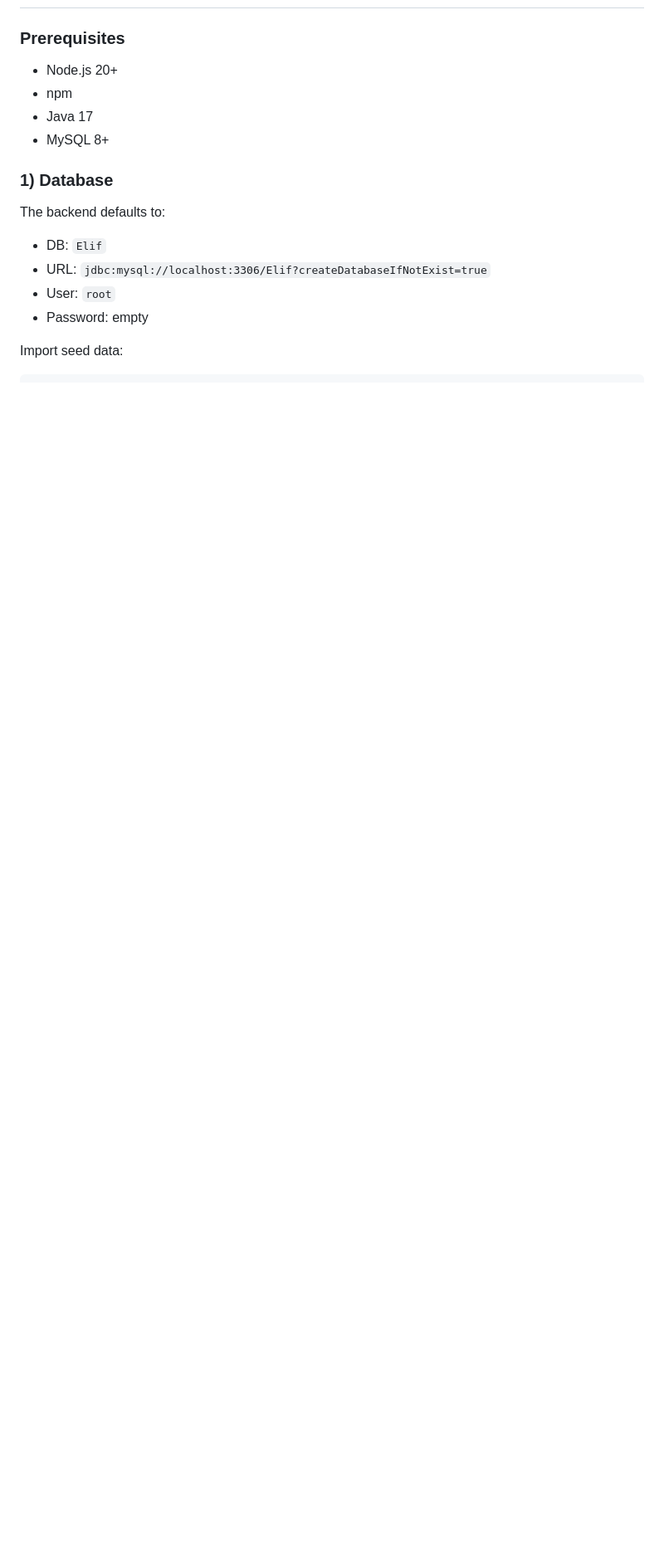
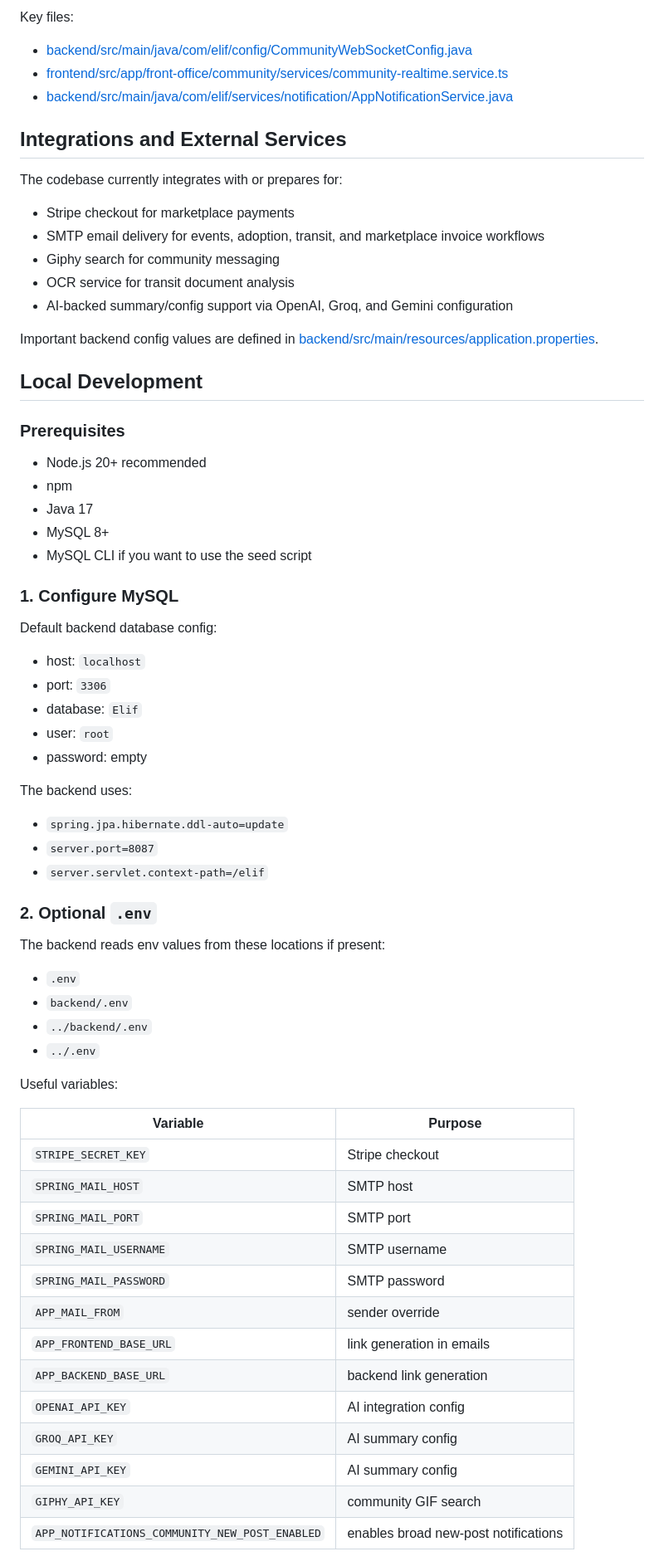
Before and after one commit to AtfastrSlushyMaker/Elif, a Markdown page: README.md, the part around one of its changes. Shown at 83% size. GitHub-like rendering; blank space fills up the shorter version.

```diff
--- a/README.md
+++ b/README.md
@@ -126,18 +180,71 @@ Elif/
+Key files:
+
+- [backend/src/main/java/com/elif/config/CommunityWebSocketConfig.java](backend/src/main/java/com/elif/config/CommunityWebSocketConfig.java)
+- [frontend/src/app/front-office/community/services/community-realtime.service.ts](frontend/src/app/front-office/community/services/community-realtime.service.ts)
+- [backend/src/main/java/com/elif/services/notification/AppNotificationService.java](backend/src/main/java/com/elif/services/notification/AppNotificationService.java)
+
+## Integrations and External Services
+
+The codebase currently integrates with or prepares for:
+
+- Stripe checkout for marketplace payments
+- SMTP email delivery for events, adoption, transit, and marketplace invoice workflows
+- Giphy search for community messaging
+- OCR service for transit document analysis
+- AI-backed summary/config support via OpenAI, Groq, and Gemini configuration
+
+Important backend config values are defined in [backend/src/main/resources/application.properties](backend/src/main/resources/application.properties).
+
+## Local Development
 
 ### Prerequisites
 
-- Node.js 20+
+- Node.js 20+ recommended
 - npm
 - Java 17
 - MySQL 8+
+- MySQL CLI if you want to use the seed script
 
-### 1) Database
+### 1. Configure MySQL
 
-The backend defaults to:
+Default backend database config:
 
-- DB: `Elif`
-- URL: `jdbc:mysql://localhost:3306/Elif?createDatabaseIfNotExist=true`
-- User: `root`
-- Password: empty
+- host: `localhost`
+- port: `3306`
+- database: `Elif`
+- user: `root`
+- password: empty
 
-Import seed data:
+The backend uses:
+
+- `spring.jpa.hibernate.ddl-auto=update`
+- `server.port=8087`
+- `server.servlet.context-path=/elif`
+
+### 2. Optional `.env`
+
+The backend reads env values from these locations if present:
+
+- `.env`
+- `backend/.env`
+- `../backend/.env`
+- `../.env`
+
+Useful variables:
+
+| Variable | Purpose |
+| --- | --- |
+| `STRIPE_SECRET_KEY` | Stripe checkout |
+| `SPRING_MAIL_HOST` | SMTP host |
+| `SPRING_MAIL_PORT` | SMTP port |
+| `SPRING_MAIL_USERNAME` | SMTP username |
+| `SPRING_MAIL_PASSWORD` | SMTP password |
+| `APP_MAIL_FROM` | sender override |
+| `APP_FRONTEND_BASE_URL` | link generation in emails |
+| `APP_BACKEND_BASE_URL` | backend link generation |
+| `OPENAI_API_KEY` | AI integration config |
+| `GROQ_API_KEY` | AI summary config |
+| `GEMINI_API_KEY` | AI summary config |
+| `GIPHY_API_KEY` | community GIF search |
+| `APP_NOTIFICATIONS_COMMUNITY_NEW_POST_ENABLED` | enables broad new-post notifications |
+
```
Also changed, not shown: other parts of README.md (+209 -187 lines).
